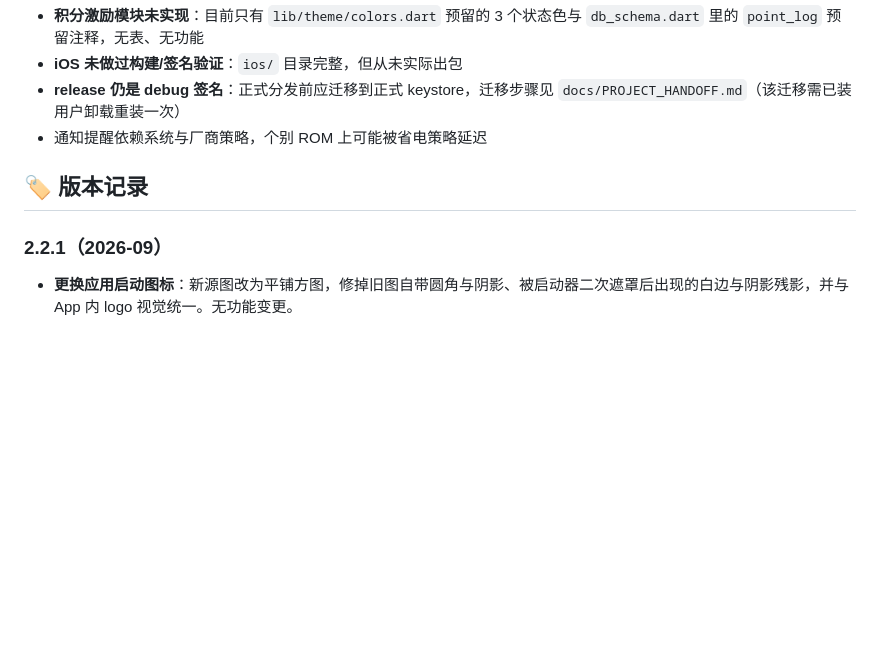
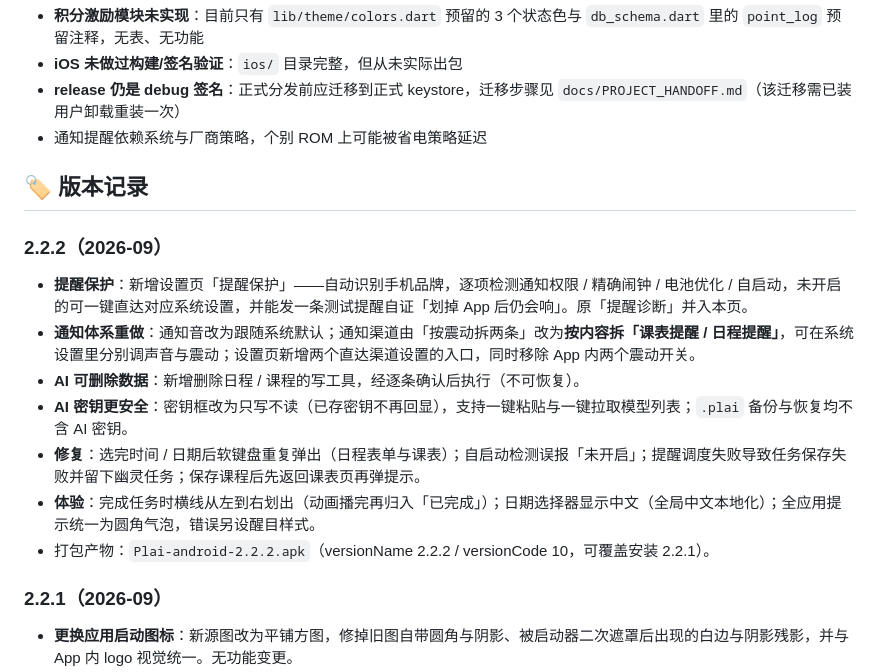
Before and after one commit to JiShuai-183/Plai, a Markdown page: README.md, the part around the change. Drawn GitHub-style; blank space fills up the shorter version.

Commit message:
docs(readme): 补 2.2.2 版本记录

```diff
--- a/README.md
+++ b/README.md
@@ -124,6 +124,15 @@ release 目前使用 **debug 签名**（`android/app/build.gradle.kts` 的 `buil
 
 ## 🏷 版本记录
 
+### 2.2.2（2026-09）
+- **提醒保护**：新增设置页「提醒保护」——自动识别手机品牌，逐项检测通知权限 / 精确闹钟 / 电池优化 / 自启动，未开启的可一键直达对应系统设置，并能发一条测试提醒自证「划掉 App 后仍会响」。原「提醒诊断」并入本页。
+- **通知体系重做**：通知音改为跟随系统默认；通知渠道由「按震动拆两条」改为**按内容拆「课表提醒 / 日程提醒」**，可在系统设置里分别调声音与震动；设置页新增两个直达渠道设置的入口，同时移除 App 内两个震动开关。
+- **AI 可删除数据**：新增删除日程 / 课程的写工具，经逐条确认后执行（不可恢复）。
+- **AI 密钥更安全**：密钥框改为只写不读（已存密钥不再回显），支持一键粘贴与一键拉取模型列表；`.plai` 备份与恢复均不含 AI 密钥。
+- **修复**：选完时间 / 日期后软键盘重复弹出（日程表单与课表）；自启动检测误报「未开启」；提醒调度失败导致任务保存失败并留下幽灵任务；保存课程后先返回课表页再弹提示。
+- **体验**：完成任务时横线从左到右划出（动画播完再归入「已完成」）；日期选择器显示中文（全局中文本地化）；全应用提示统一为圆角气泡，错误另设醒目样式。
+- 打包产物：`Plai-android-2.2.2.apk`（versionName 2.2.2 / versionCode 10，可覆盖安装 2.2.1）。
+
 ### 2.2.1（2026-09）
 - **更换应用启动图标**：新源图改为平铺方图，修掉旧图自带圆角与阴影、被启动器二次遮罩后出现的白边与阴影残影，并与 App 内 logo 视觉统一。无功能变更。
 
```
